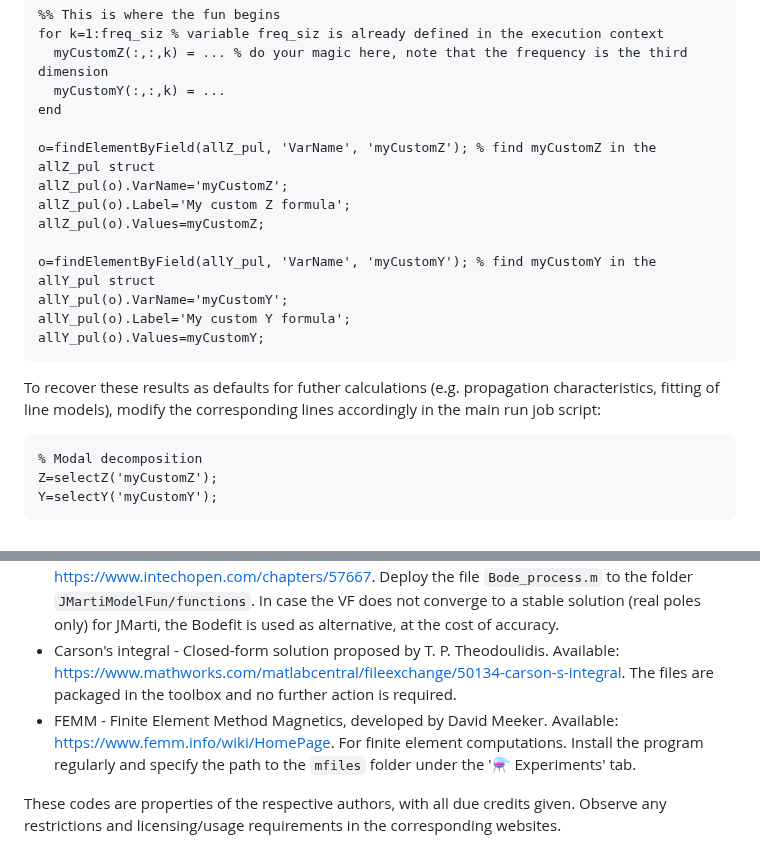
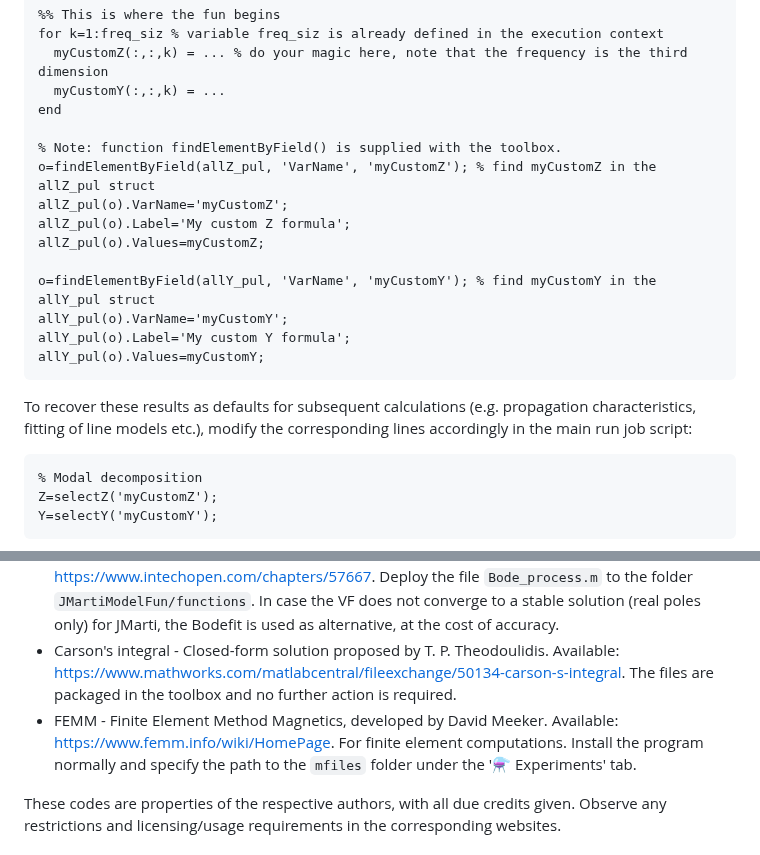
Before and after one commit to amaurigmartins/LineCableLab, a Markdown page: README.md, 2 parts joined by grey strips. Drawn GitHub-style.

````diff
--- a/README.md
+++ b/README.md
@@ -52,6 +52,7 @@ for k=1:freq_siz % variable freq_siz is already defined in the execution context
   myCustomY(:,:,k) = ...
 end
 
+% Note: function findElementByField() is supplied with the toolbox.
 o=findElementByField(allZ_pul, 'VarName', 'myCustomZ'); % find myCustomZ in the allZ_pul struct
 allZ_pul(o).VarName='myCustomZ';
 allZ_pul(o).Label='My custom Z formula';
@@ -63,7 +64,7 @@ allY_pul(o).Label='My custom Y formula';
 allY_pul(o).Values=myCustomY;
 ```
 
-To recover these results as defaults for futher calculations (e.g. propagation characteristics, fitting of line models), modify the corresponding lines accordingly in the main run job script:
+To recover these results as defaults for subsequent calculations (e.g. propagation characteristics, fitting of line models etc.), modify the corresponding lines accordingly in the main run job script:
 
 ```matlab
 % Modal decomposition
@@ -87,7 +88,7 @@ LineCableLab uses external tools that must be downloaded from the corresponding
 - Eigenshuffle - Consistently sorted eigenvalue and eigenvector sequences, developed by John D'Errico. Available: https://www.mathworks.com/matlabcentral/fileexchange/22885-eigenshuffle. Unzip the file into the folder `mode_decomp_funs`. The Eigenshuffle code is used as an additional method to perform the modal decomposition avoiding switchovers in the frequency-domain.
 - Bodefit - Bode process program, developed by E. S. Bañuelos-Cabral et al. Available: https://www.intechopen.com/chapters/57667. Deploy the file `Bode_process.m` to the folder `JMartiModelFun/functions`. In case the VF does not converge to a stable solution (real poles only) for JMarti, the Bodefit is used as alternative, at the cost of accuracy.
 - Carson's integral - Closed-form solution proposed by T. P. Theodoulidis. Available: https://www.mathworks.com/matlabcentral/fileexchange/50134-carson-s-integral. The files are packaged in the toolbox and no further action is required.
-- FEMM - Finite Element Method Magnetics, developed by David Meeker. Available: https://www.femm.info/wiki/HomePage. For finite element computations. Install the program regularly and specify the path to the `mfiles` folder under the '⚗️ Experiments' tab.
+- FEMM - Finite Element Method Magnetics, developed by David Meeker. Available: https://www.femm.info/wiki/HomePage. For finite element computations. Install the program normally and specify the path to the `mfiles` folder under the '⚗️ Experiments' tab.
 
 These codes are properties of the respective authors, with all due credits given. Observe any restrictions and licensing/usage requirements in the corresponding websites.
 
````
Also changed, not shown: other parts of README.md (+1 -1 lines).
